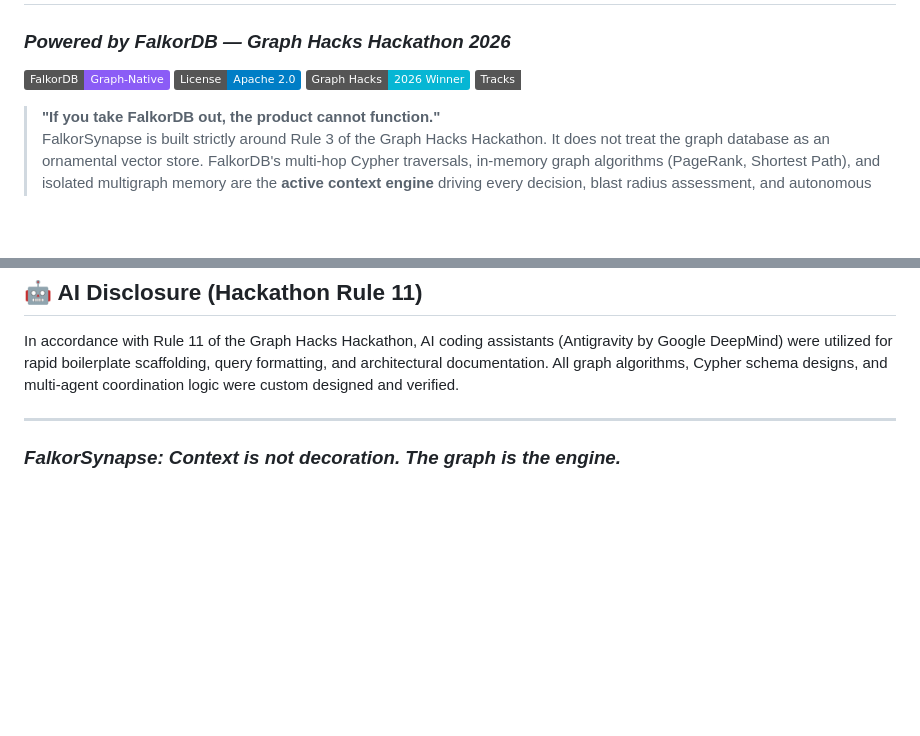
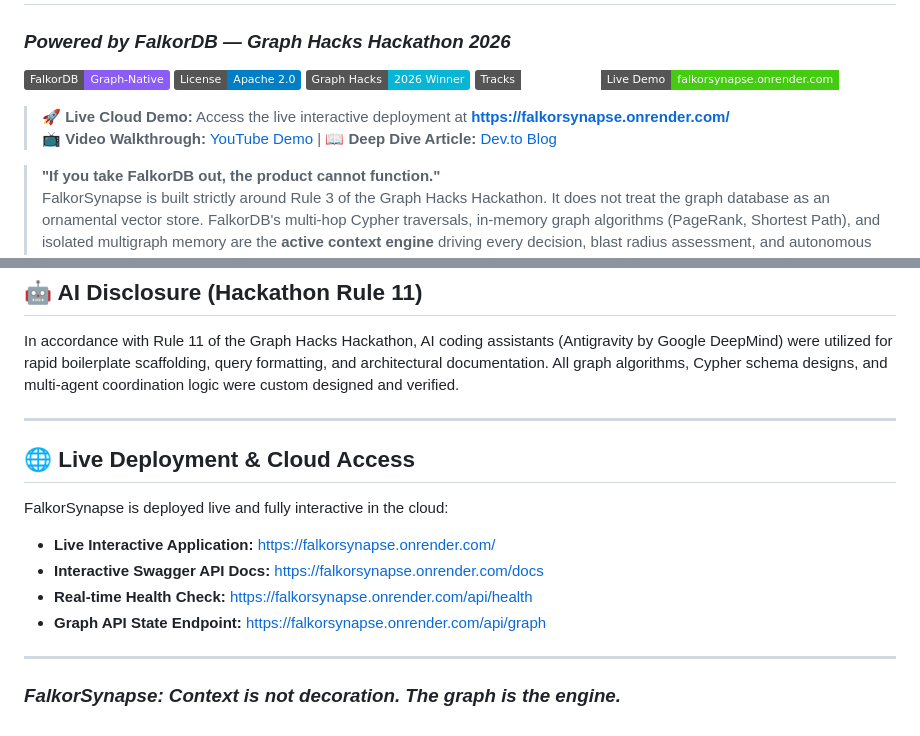
Before and after one commit to SidakSethi-Singh/falkorsynapse, a Markdown page: README.md, 2 parts joined by grey strips. Rendered like a GitHub page; badges without logos; blank space fills up the shorter version.

Commit message:
docs: add live Render deployment URLs to README

```diff
--- a/README.md
+++ b/README.md
@@ -5,6 +5,10 @@
 [![License](https://img.shields.io/badge/License-Apache%202.0-blue.svg)](LICENSE)
 [![Hackathon](https://img.shields.io/badge/Graph%20Hacks-2026%20Winner-06b6d4.svg)](https://wemakedevs.org)
 [![Tracks](https://img.shields.io/badge/Tracks-01%20%7C%2002%20%7C%2003-emerald.svg)](#hackathon-tracks-entered)
+[![Live Demo](https://img.shields.io/badge/Live%20Demo-falkorsynapse.onrender.com-brightgreen?style=flat-square&logo=render)](https://falkorsynapse.onrender.com/)
+
+> 🚀 **Live Cloud Demo:** Access the live interactive deployment at **[https://falkorsynapse.onrender.com/](https://falkorsynapse.onrender.com/)**
+> 📺 **Video Walkthrough:** [YouTube Demo](https://youtu.be/SfKbu4ZB8BA) | 📖 **Deep Dive Article:** [Dev.to Blog](https://dev.to/sidaksethisingh/why-vector-rag-fails-ai-agents-building-an-autonomous-sre-swarm-with-falkordb-4303)
 
 > **"If you take FalkorDB out, the product cannot function."**
 > FalkorSynapse is built strictly around Rule 3 of the Graph Hacks Hackathon. It does not treat the graph database as an ornamental vector store. FalkorDB's multi-hop Cypher traversals, in-memory graph algorithms (PageRank, Shortest Path), and isolated multigraph memory are the **active context engine** driving every decision, blast radius assessment, and autonomous mitigation across an enterprise microservices mesh.
@@ -181,4 +185,15 @@ In accordance with Rule 11 of the Graph Hacks Hackathon, AI coding assistants (A
 
 ---
 
+## 🌐 Live Deployment & Cloud Access
+
+FalkorSynapse is deployed live and fully interactive in the cloud:
+
+* **Live Interactive Application:** [https://falkorsynapse.onrender.com/](https://falkorsynapse.onrender.com/)
+* **Interactive Swagger API Docs:** [https://falkorsynapse.onrender.com/docs](https://falkorsynapse.onrender.com/docs)
+* **Real-time Health Check:** [https://falkorsynapse.onrender.com/api/health](https://falkorsynapse.onrender.com/api/health)
+* **Graph API State Endpoint:** [https://falkorsynapse.onrender.com/api/graph](https://falkorsynapse.onrender.com/api/graph)
+
+---
+
 ### *FalkorSynapse: Context is not decoration. The graph is the engine.*
```
